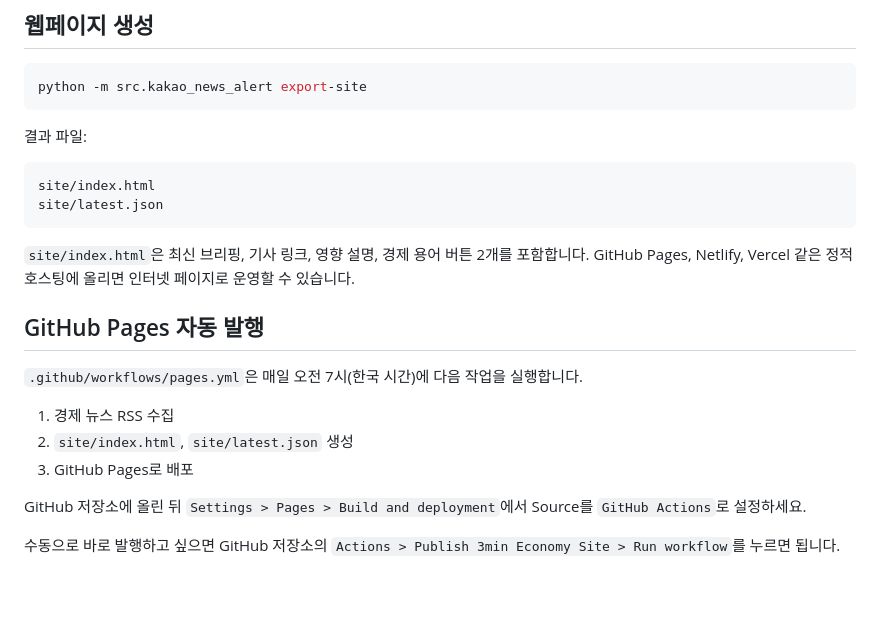
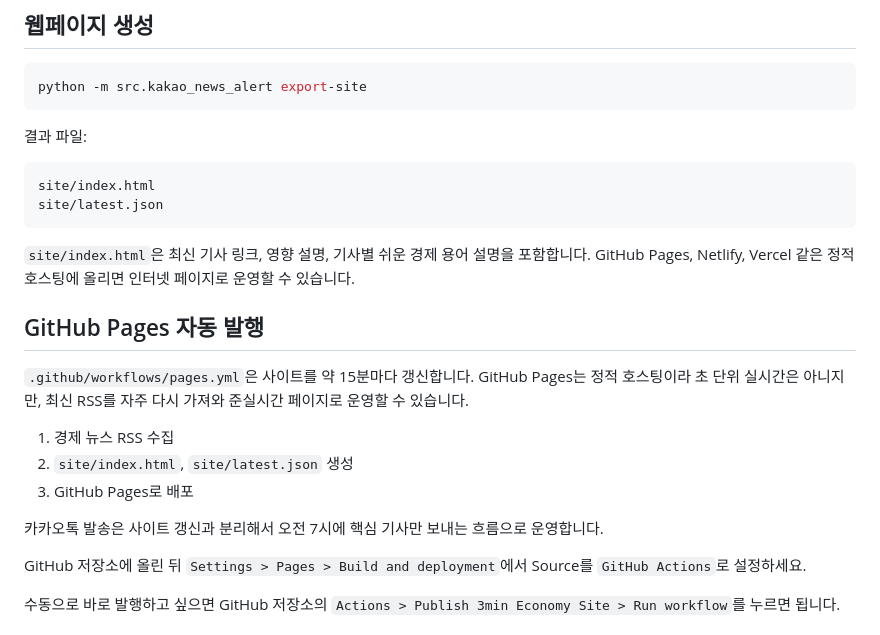
Before and after one commit to jinkyung1134-commits/3min-economy, a Markdown page: README.md, the part around the change. Drawn GitHub-style; blank space fills up the shorter version.

````diff
--- a/README.md
+++ b/README.md
@@ -51,15 +51,17 @@ site/index.html
 site/latest.json
 ```
 
-`site/index.html`은 최신 브리핑, 기사 링크, 영향 설명, 경제 용어 버튼 2개를 포함합니다. GitHub Pages, Netlify, Vercel 같은 정적 호스팅에 올리면 인터넷 페이지로 운영할 수 있습니다.
+`site/index.html`은 최신 기사 링크, 영향 설명, 기사별 쉬운 경제 용어 설명을 포함합니다. GitHub Pages, Netlify, Vercel 같은 정적 호스팅에 올리면 인터넷 페이지로 운영할 수 있습니다.
 
 ## GitHub Pages 자동 발행
 
-`.github/workflows/pages.yml`은 매일 오전 7시(한국 시간)에 다음 작업을 실행합니다.
+`.github/workflows/pages.yml`은 사이트를 약 15분마다 갱신합니다. GitHub Pages는 정적 호스팅이라 초 단위 실시간은 아니지만, 최신 RSS를 자주 다시 가져와 준실시간 페이지로 운영할 수 있습니다.
 
 1. 경제 뉴스 RSS 수집
 2. `site/index.html`, `site/latest.json` 생성
 3. GitHub Pages로 배포
+
+카카오톡 발송은 사이트 갱신과 분리해서 오전 7시에 핵심 기사만 보내는 흐름으로 운영합니다.
 
 GitHub 저장소에 올린 뒤 `Settings > Pages > Build and deployment`에서 Source를 `GitHub Actions`로 설정하세요.
 
````
